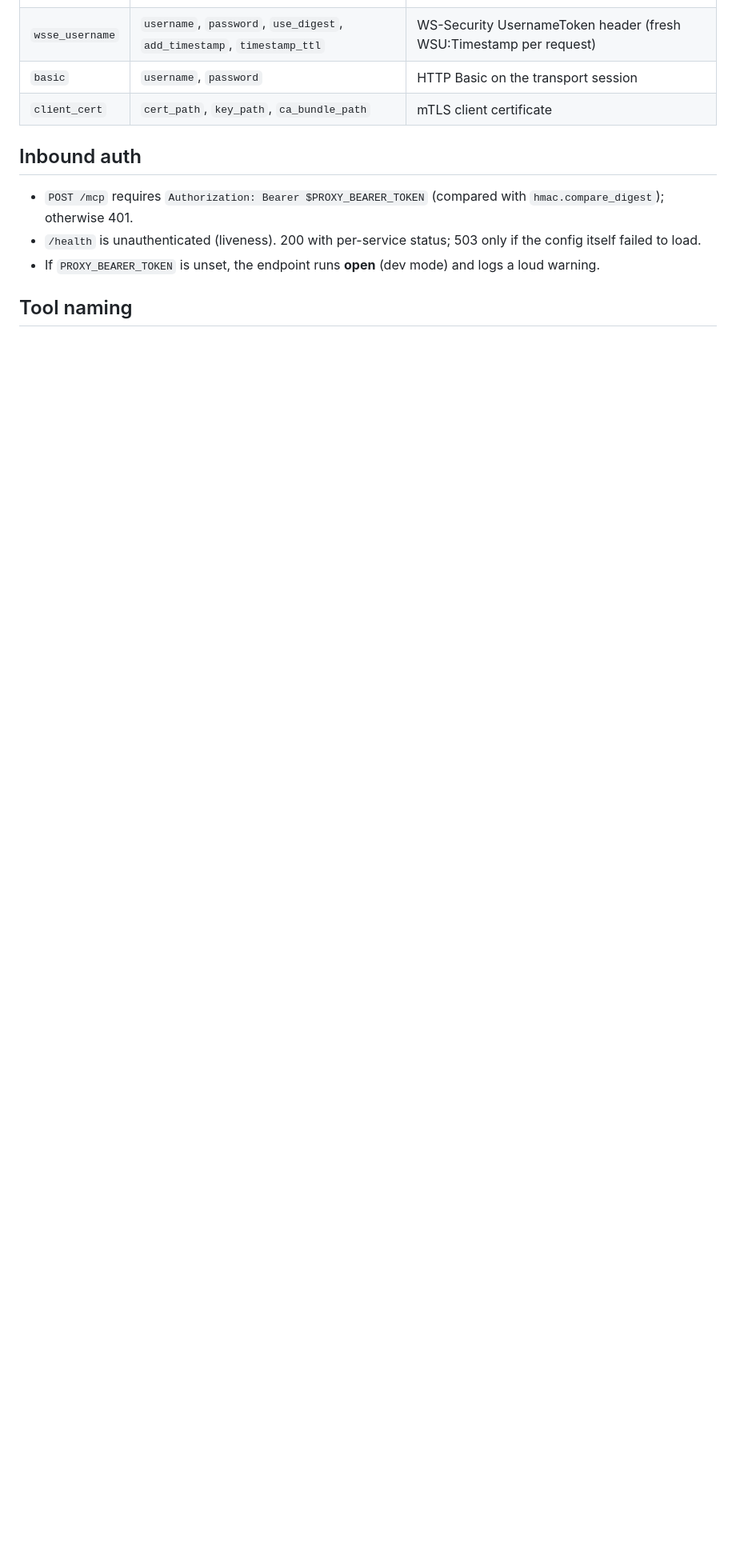
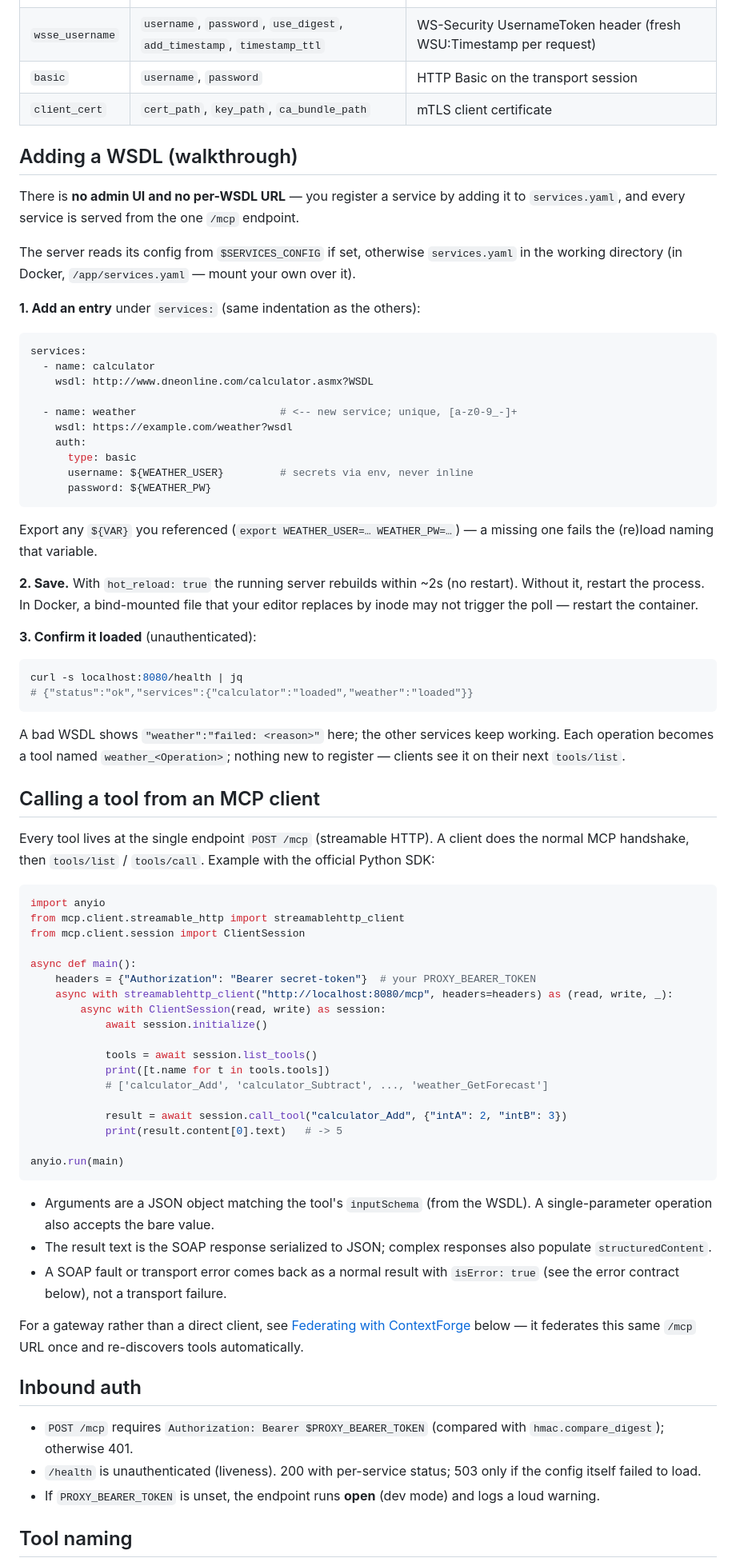
Before and after one commit to venubhamidi/rest-soap-proxy, a Markdown page: README.md, the part around the change. Shown at 80% size. GitHub-like rendering; blank space fills up the shorter version.

Commit message:
docs: add WSDL registration walkthrough and MCP client example to README
Co-Authored-By: Claude Opus 4.8 (1M context) <noreply@anthropic.com>

````diff
--- a/README.md
+++ b/README.md
@@ -99,6 +99,86 @@ services:
 | `basic` | `username`, `password` | HTTP Basic on the transport session |
 | `client_cert` | `cert_path`, `key_path`, `ca_bundle_path` | mTLS client certificate |
 
+## Adding a WSDL (walkthrough)
+
+There is **no admin UI and no per-WSDL URL** — you register a service by adding
+it to `services.yaml`, and every service is served from the one `/mcp` endpoint.
+
+The server reads its config from `$SERVICES_CONFIG` if set, otherwise
+`services.yaml` in the working directory (in Docker, `/app/services.yaml` — mount
+your own over it).
+
+**1. Add an entry** under `services:` (same indentation as the others):
+
+```yaml
+services:
+  - name: calculator
+    wsdl: http://www.dneonline.com/calculator.asmx?WSDL
+
+  - name: weather                       # <-- new service; unique, [a-z0-9_-]+
+    wsdl: https://example.com/weather?wsdl
+    auth:
+      type: basic
+      username: ${WEATHER_USER}         # secrets via env, never inline
+      password: ${WEATHER_PW}
+```
+
+Export any `${VAR}` you referenced (`export WEATHER_USER=… WEATHER_PW=…`) — a
+missing one fails the (re)load naming that variable.
+
+**2. Save.** With `hot_reload: true` the running server rebuilds within ~2s (no
+restart). Without it, restart the process. In Docker, a bind-mounted file that
+your editor replaces by inode may not trigger the poll — restart the container.
+
+**3. Confirm it loaded** (unauthenticated):
+
+```bash
+curl -s localhost:8080/health | jq
+# {"status":"ok","services":{"calculator":"loaded","weather":"loaded"}}
+```
+
+A bad WSDL shows `"weather":"failed: <reason>"` here; the other services keep
+working. Each operation becomes a tool named `weather_<Operation>`; nothing new
+to register — clients see it on their next `tools/list`.
+
+## Calling a tool from an MCP client
+
+Every tool lives at the single endpoint `POST /mcp` (streamable HTTP). A client
+does the normal MCP handshake, then `tools/list` / `tools/call`. Example with the
+official Python SDK:
+
+```python
+import anyio
+from mcp.client.streamable_http import streamablehttp_client
+from mcp.client.session import ClientSession
+
+async def main():
+    headers = {"Authorization": "Bearer secret-token"}  # your PROXY_BEARER_TOKEN
+    async with streamablehttp_client("http://localhost:8080/mcp", headers=headers) as (read, write, _):
+        async with ClientSession(read, write) as session:
+            await session.initialize()
+
+            tools = await session.list_tools()
+            print([t.name for t in tools.tools])
+            # ['calculator_Add', 'calculator_Subtract', ..., 'weather_GetForecast']
+
+            result = await session.call_tool("calculator_Add", {"intA": 2, "intB": 3})
+            print(result.content[0].text)   # -> 5
+
+anyio.run(main)
+```
+
+- Arguments are a JSON object matching the tool's `inputSchema` (from the WSDL).
+  A single-parameter operation also accepts the bare value.
+- The result text is the SOAP response serialized to JSON; complex responses also
+  populate `structuredContent`.
+- A SOAP fault or transport error comes back as a normal result with
+  `isError: true` (see the error contract below), not a transport failure.
+
+For a gateway rather than a direct client, see
+[Federating with ContextForge](#federating-with-contextforge) below — it federates
+this same `/mcp` URL once and re-discovers tools automatically.
+
 ## Inbound auth
 
 - `POST /mcp` requires `Authorization: Bearer $PROXY_BEARER_TOKEN` (compared with
````
